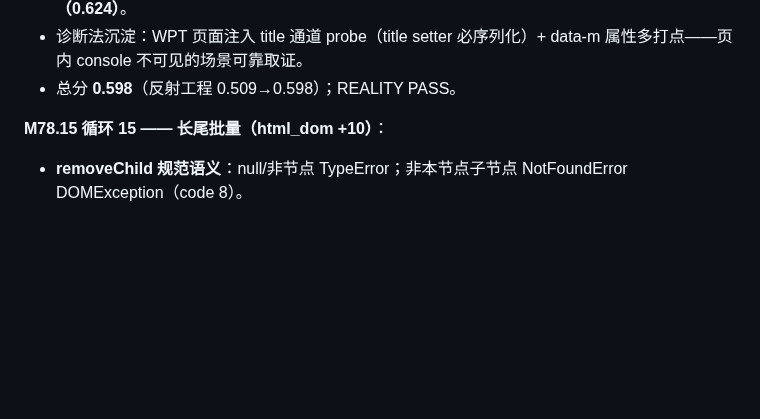
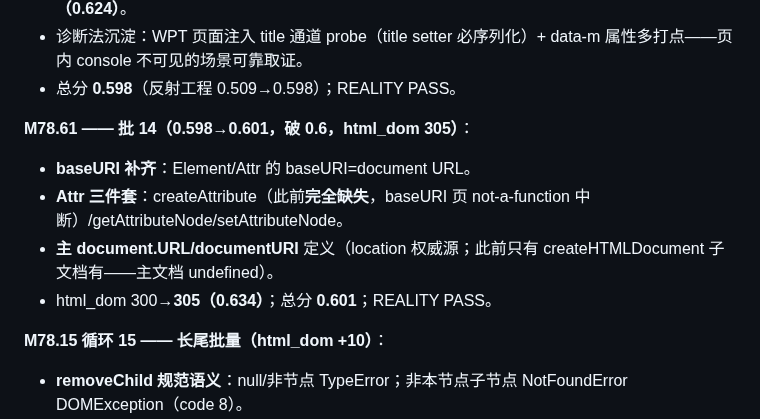
Before and after one commit to dyyz1993/browser, a Markdown page: PROGRESS.md, the part around the change. Drawn GitHub-style; blank space fills up the shorter version.

Commit message:
docs(progress): M78.61 批14(0.601 破0.6, html_dom 305)

```diff
--- a/PROGRESS.md
+++ b/PROGRESS.md
@@ -480,6 +480,15 @@ CDP 代理 73/73）。总分 0.3334→0.42+（下轮全量复测）。
 - 诊断法沉淀：WPT 页面注入 title 通道 probe（title setter 必序列化）+
   data-m 属性多打点——页内 console 不可见的场景可靠取证。
 - 总分 **0.598**（反射工程 0.509→0.598）；REALITY PASS。
+
+**M78.61 —— 批 14（0.598→0.601，破 0.6，html_dom 305）**：
+
+- **baseURI 补齐**：Element/Attr 的 baseURI=document URL。
+- **Attr 三件套**：createAttribute（此前**完全缺失**，baseURI 页 not-a-function
+  中断）/getAttributeNode/setAttributeNode。
+- **主 document.URL/documentURI** 定义（location 权威源；此前只有
+  createHTMLDocument 子文档有——主文档 undefined）。
+- html_dom 300→**305（0.634）**；总分 **0.601**；REALITY PASS。
 
 **M78.15 循环 15 —— 长尾批量（html_dom +10）**：
 
```
